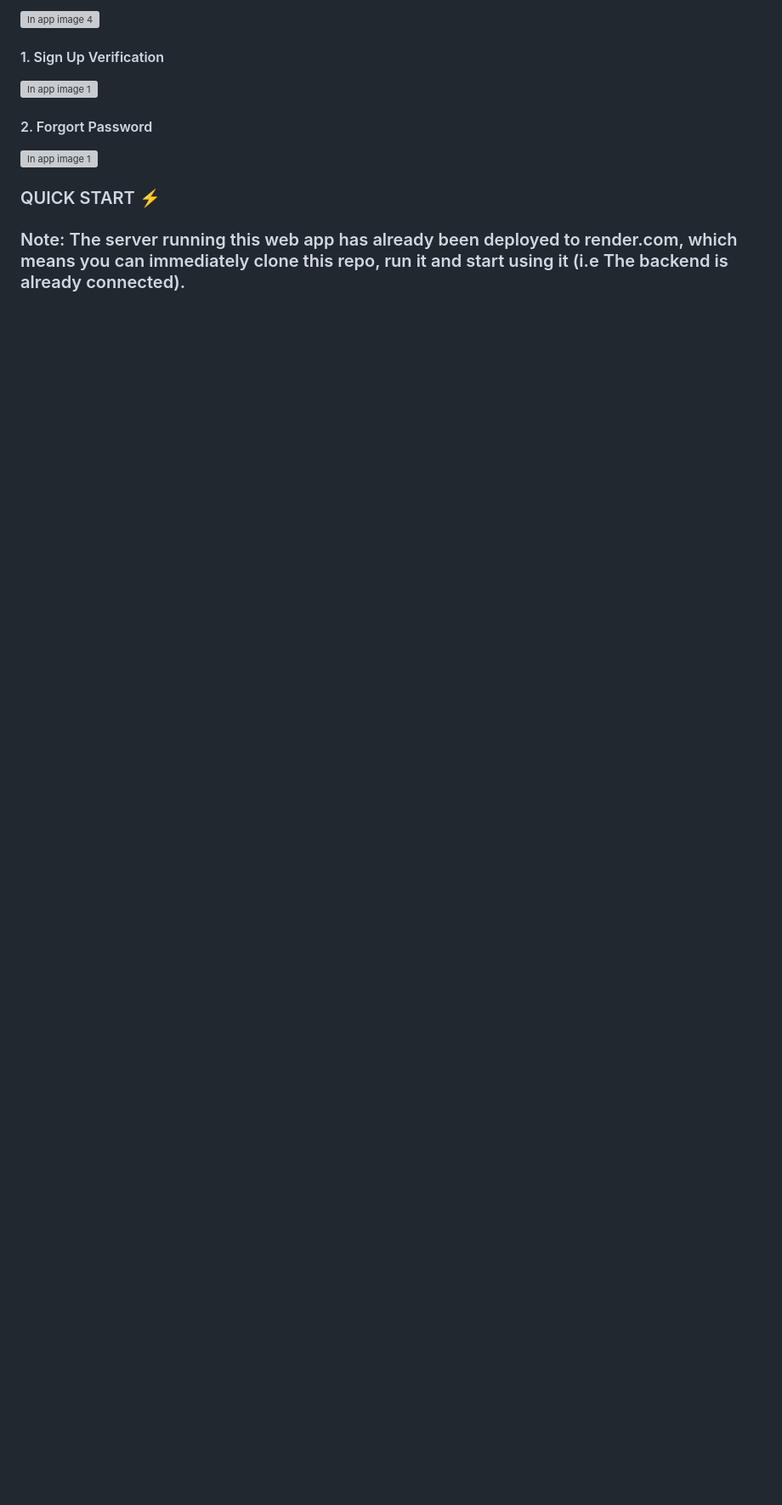
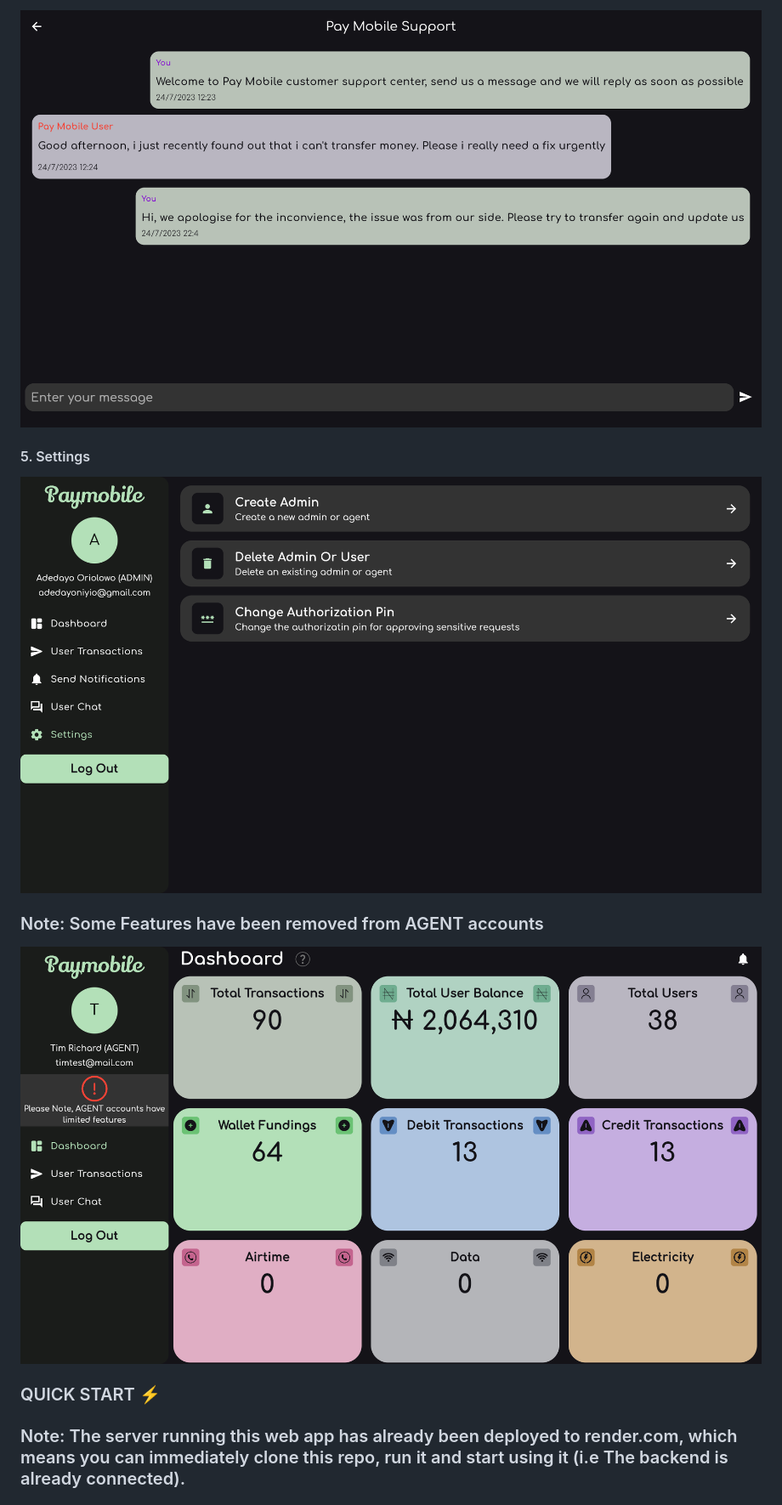
Before and after one commit to adedayoniyi/Pay-Mobile-Web-Admin, a Markdown page: README.md, the part around the change printed below. Shown: that part at 85% size. Drawn GitHub-style; pictures changed too: assets/images/agent_showcase.png (added), assets/images/customer-support_showcase.png (added), assets/images/settings_showcase.png (added); blank space fills up the shorter version; grey boxes are pictures that could not be loaded.

```diff
--- a/README.md
+++ b/README.md
@@ -24,13 +24,13 @@
 
-<img src="assets/images/customer_support_showcase.png" alt="In app image 4" title="In app image 3" width="260" height="563">
+<img src="assets/images/customer-support_showcase.png" alt="Customer Support Showcase" title="Customer Support Showcase">
 
-#### 1. Sign Up Verification
+#### 5. Settings
 
-<img src="assets/images/signup_verification_showcase.png" alt="In app image 1" title="Sign Up Verification Image" width="260" height="563">
+<img src="assets/images/settings_showcase.png" alt="Settings Showcase" title="Settings Showcase">
 
-#### 2. Forgort Password
+### Note: Some Features have been removed from AGENT accounts
 
-<img src="assets/images/forgort_password_showcase.png" alt="In app image 1" title="Forgort password Image" width="260" height="563">
+<img src="assets/images/agent_showcase.png" alt="Agent Showcase" title="Agent Showcase">
 
 ### QUICK START ⚡
 
```
Also changed, not shown: other parts of README.md (+26 -31 lines).
